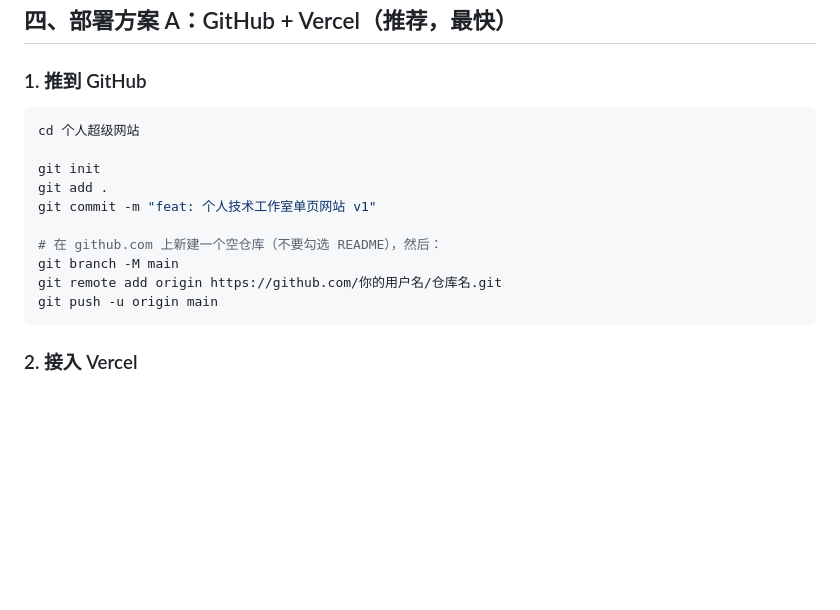
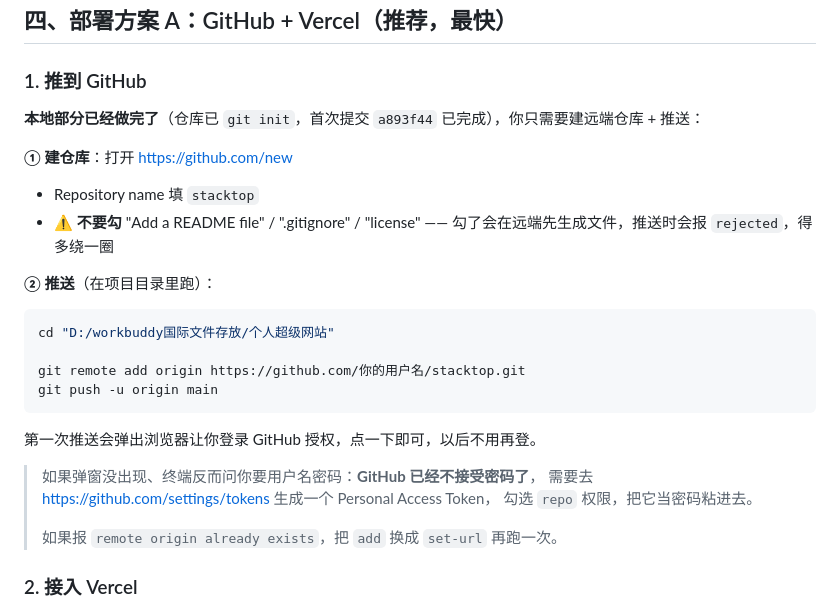
Before and after one commit to chenjincheng821-ctrl/stacktop, a Markdown page: README.md, the part around the change. Drawn GitHub-style; blank space fills up the shorter version.

Commit message:
docs: 更新部署说明，补充建仓注意事项与常见报错处理

````diff
--- a/README.md
+++ b/README.md
@@ -153,18 +153,30 @@ node dev/check-calc.js
 
 ### 1. 推到 GitHub
 
+**本地部分已经做完了**（仓库已 `git init`，首次提交 `a893f44` 已完成），你只需要建远端仓库 + 推送：
+
+**① 建仓库**：打开 <https://github.com/new>
+
+- Repository name 填 `stacktop`
+- ⚠️ **不要勾** "Add a README file" / ".gitignore" / "license"
+  —— 勾了会在远端先生成文件，推送时会报 `rejected`，得多绕一圈
+
+**② 推送**（在项目目录里跑）：
+
 ```bash
-cd 个人超级网站
+cd "D:/workbuddy国际文件存放/个人超级网站"
 
-git init
-git add .
-git commit -m "feat: 个人技术工作室单页网站 v1"
-
-# 在 github.com 上新建一个空仓库（不要勾选 README），然后：
-git branch -M main
-git remote add origin https://github.com/你的用户名/仓库名.git
+git remote add origin https://github.com/你的用户名/stacktop.git
 git push -u origin main
 ```
+
+第一次推送会弹出浏览器让你登录 GitHub 授权，点一下即可，以后不用再登。
+
+> 如果弹窗没出现、终端反而问你要用户名密码：**GitHub 已经不接受密码了**，
+> 需要去 <https://github.com/settings/tokens> 生成一个 Personal Access Token，
+> 勾选 `repo` 权限，把它当密码粘进去。
+>
+> 如果报 `remote origin already exists`，把 `add` 换成 `set-url` 再跑一次。
 
 ### 2. 接入 Vercel
 
````
